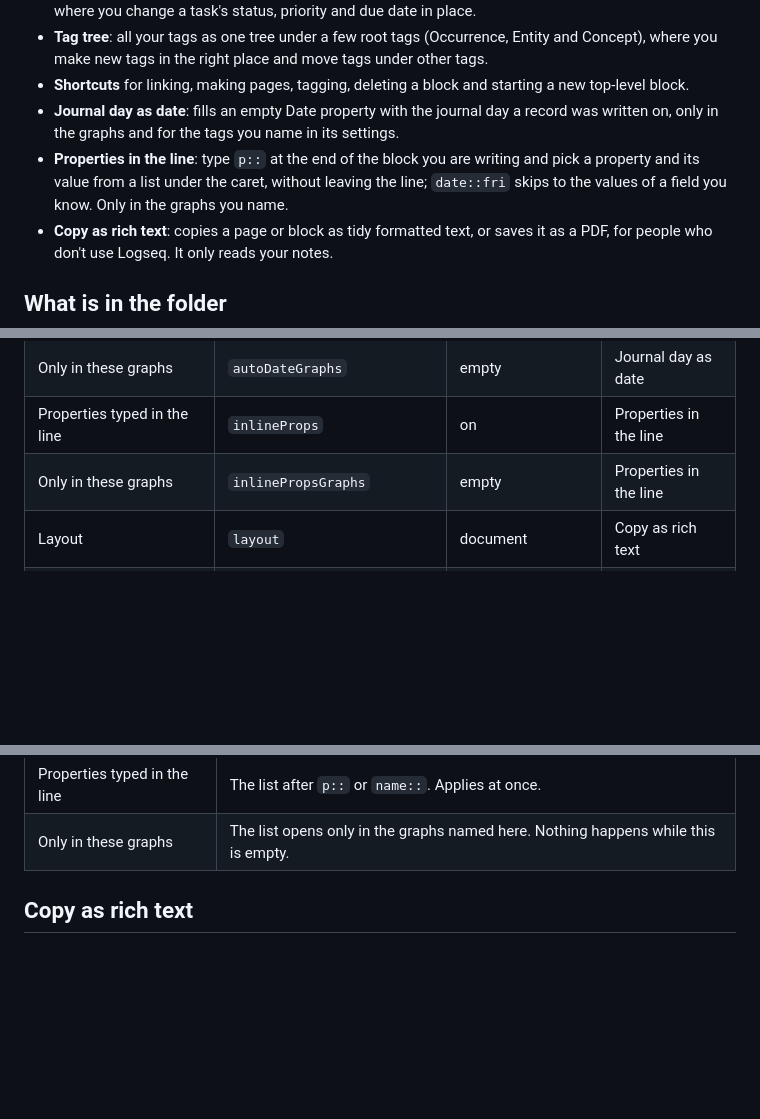
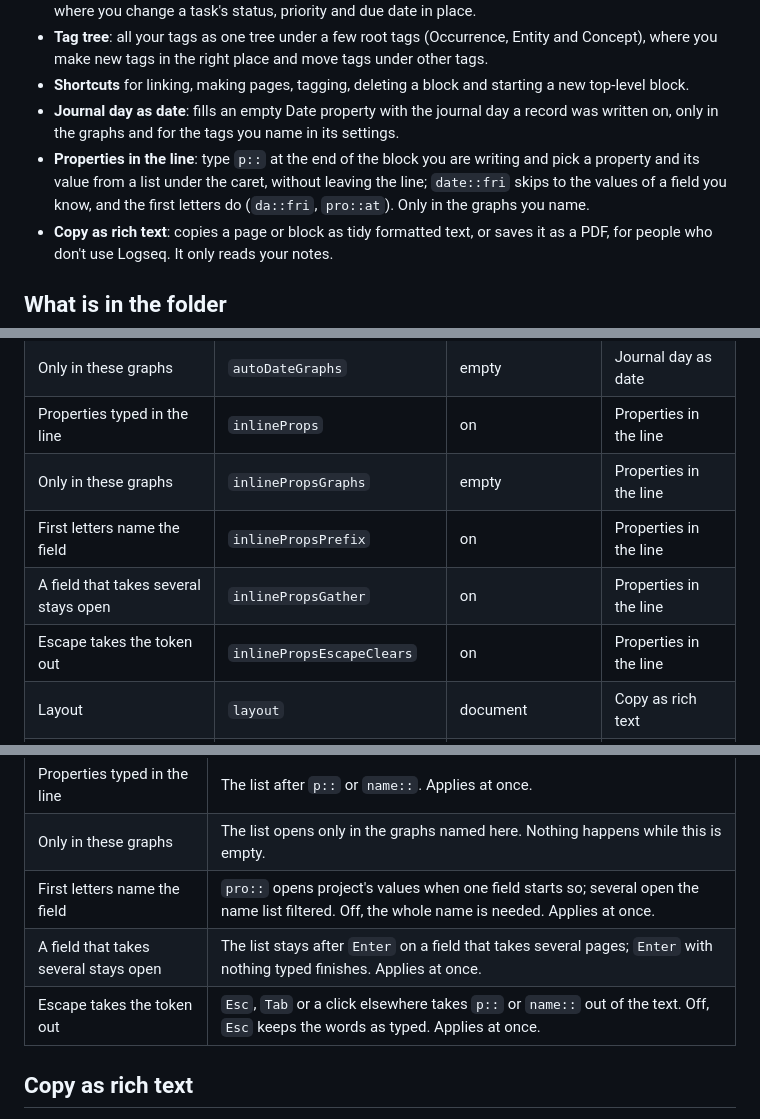
Before and after one commit to mn-321/logseq-plugin, a Markdown page: README.md, 3 parts joined by grey strips. GitHub-like rendering; blank space fills up the shorter version.

Commit message:
docs: README's Properties in the line and settings tables, HANDOFF's diagnosis round brought to 0.4.99
Co-Authored-By: Claude Fable 5.1 <noreply@anthropic.com>

```diff
--- a/README.md
+++ b/README.md
@@ -10,7 +10,7 @@ Besides the look of pages, it holds:
 - **Tag tree**: all your tags as one tree under a few root tags (Occurrence, Entity and Concept), where you make new tags in the right place and move tags under other tags.
 - **Shortcuts** for linking, making pages, tagging, deleting a block and starting a new top-level block.
 - **Journal day as date**: fills an empty Date property with the journal day a record was written on, only in the graphs and for the tags you name in its settings.
-- **Properties in the line**: type `p::` at the end of the block you are writing and pick a property and its value from a list under the caret, without leaving the line; `date::fri` skips to the values of a field you know. Only in the graphs you name.
+- **Properties in the line**: type `p::` at the end of the block you are writing and pick a property and its value from a list under the caret, without leaving the line; `date::fri` skips to the values of a field you know, and the first letters do (`da::fri`, `pro::at`). Only in the graphs you name.
 - **Copy as rich text**: copies a page or block as tidy formatted text, or saves it as a PDF, for people who don't use Logseq. It only reads your notes.
 
 ## What is in the folder
@@ -109,6 +109,9 @@ In the order of the settings window. The key is the name in the settings file (`
 | Only in these graphs | `autoDateGraphs` | empty | Journal day as date |
 | Properties typed in the line | `inlineProps` | on | Properties in the line |
 | Only in these graphs | `inlinePropsGraphs` | empty | Properties in the line |
+| First letters name the field | `inlinePropsPrefix` | on | Properties in the line |
+| A field that takes several stays open | `inlinePropsGather` | on | Properties in the line |
+| Escape takes the token out | `inlinePropsEscapeClears` | on | Properties in the line |
 | Layout | `layout` | document | Copy as rich text |
 | Todos button in the toolbar | `todosToolbarButton` | on | Todos |
 | The buttons and shortcuts open Todos and Expectations as | `todosOpensAs` | page | Todos |
@@ -304,6 +307,9 @@ Nothing is written until you press `Enter` on a value. Only names the graph has
 | --- | --- |
 | Properties typed in the line | The list after `p::` or `name::`. Applies at once. |
 | Only in these graphs | The list opens only in the graphs named here. Nothing happens while this is empty. |
+| First letters name the field | `pro::` opens project's values when one field starts so; several open the name list filtered. Off, the whole name is needed. Applies at once. |
+| A field that takes several stays open | The list stays after `Enter` on a field that takes several pages; `Enter` with nothing typed finishes. Applies at once. |
+| Escape takes the token out | `Esc`, `Tab` or a click elsewhere takes `p::` or `name::` out of the text. Off, `Esc` keeps the words as typed. Applies at once. |
 
 ## Copy as rich text
 
```
Also changed, not shown: other parts of README.md (+1 -1 lines), HANDOFF.md (+5 -3 lines).
